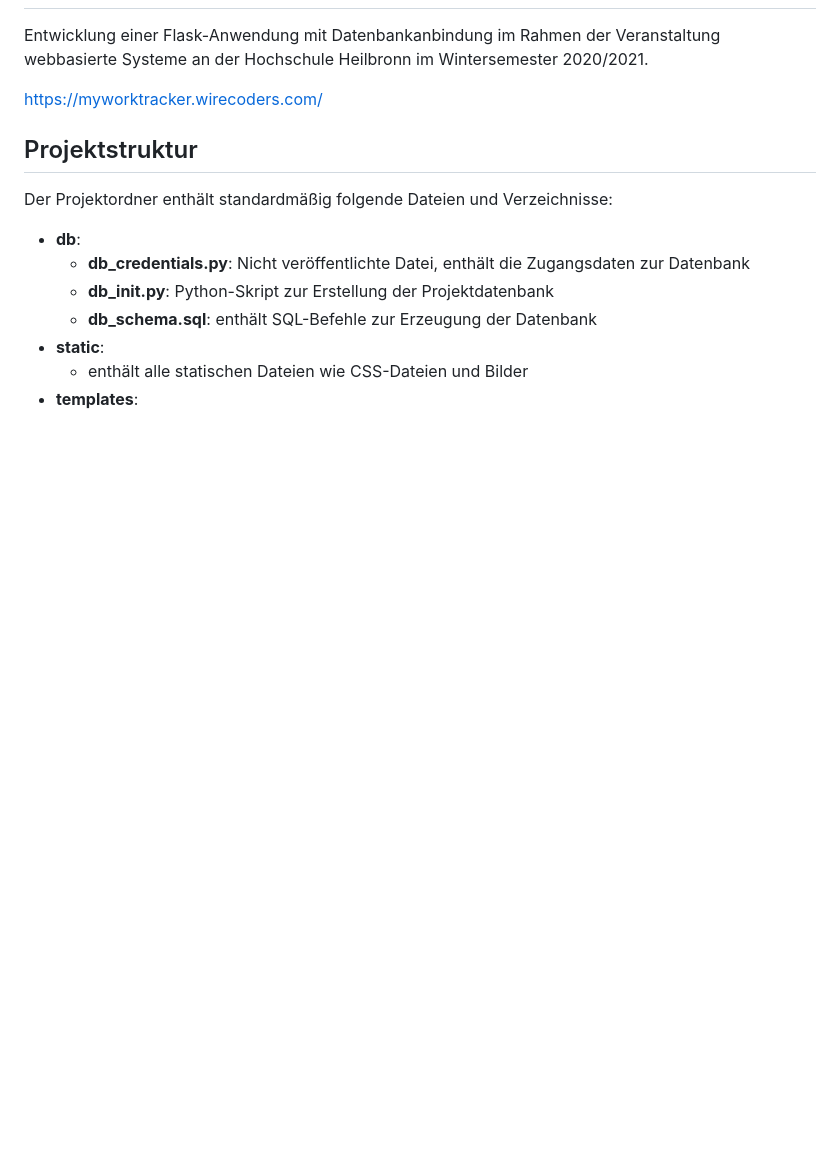
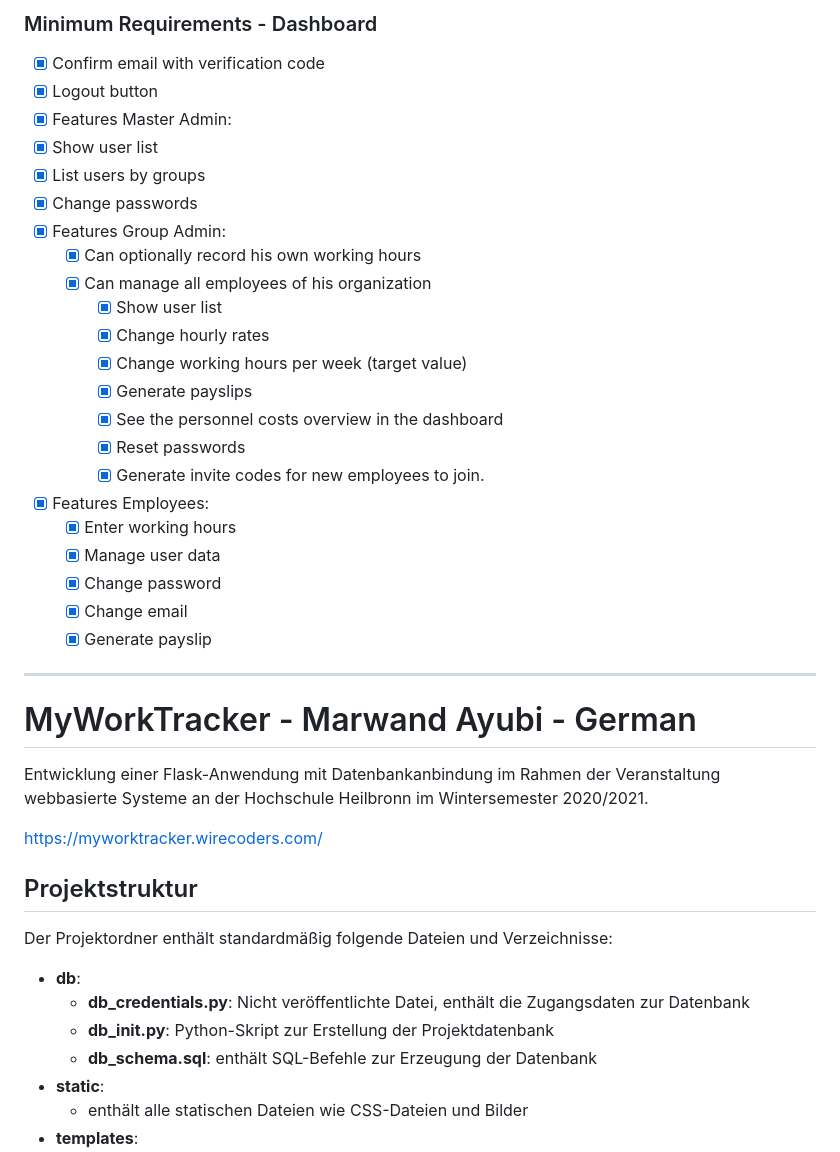
Before and after one commit to xhypeDE/MyWorkTracker, a Markdown page: README.md, the part around one of its changes. GitHub-like rendering; blank space fills up the shorter version.

Commit message:
Update README.md
Added English Translation.

```diff
--- a/README.md
+++ b/README.md
@@ -2,3 +60,31 @@
+### Minimum Requirements - Dashboard
+
+* [x] Confirm email with verification code
+* [x] Logout button
+* [x] Features Master Admin:
+* [x] Show user list
+* [x] List users by groups
+* [x] Change passwords
+* [x] Features Group Admin:
+	* [x] Can optionally record his own working hours
+	* [x] Can manage all employees of his organization
+		* [x] Show user list
+		* [x] Change hourly rates
+		* [x] Change working hours per week (target value)
+		* [x] Generate payslips
+		* [x] See the personnel costs overview in the dashboard
+		* [x] Reset passwords
+		* [x] Generate invite codes for new employees to join.
+* [x] Features Employees:
+	* [x] Enter working hours
+	* [x] Manage user data
+	* [x] Change password
+	* [x] Change email
+	* [x] Generate payslip
+
+---
+
+# MyWorkTracker - Marwand Ayubi - German
 
 Entwicklung einer Flask-Anwendung mit Datenbankanbindung im Rahmen der Veranstaltung
 webbasierte Systeme an der Hochschule Heilbronn im Wintersemester 2020/2021.
```
Also changed, not shown: other parts of README.md (+58 -3 lines).
